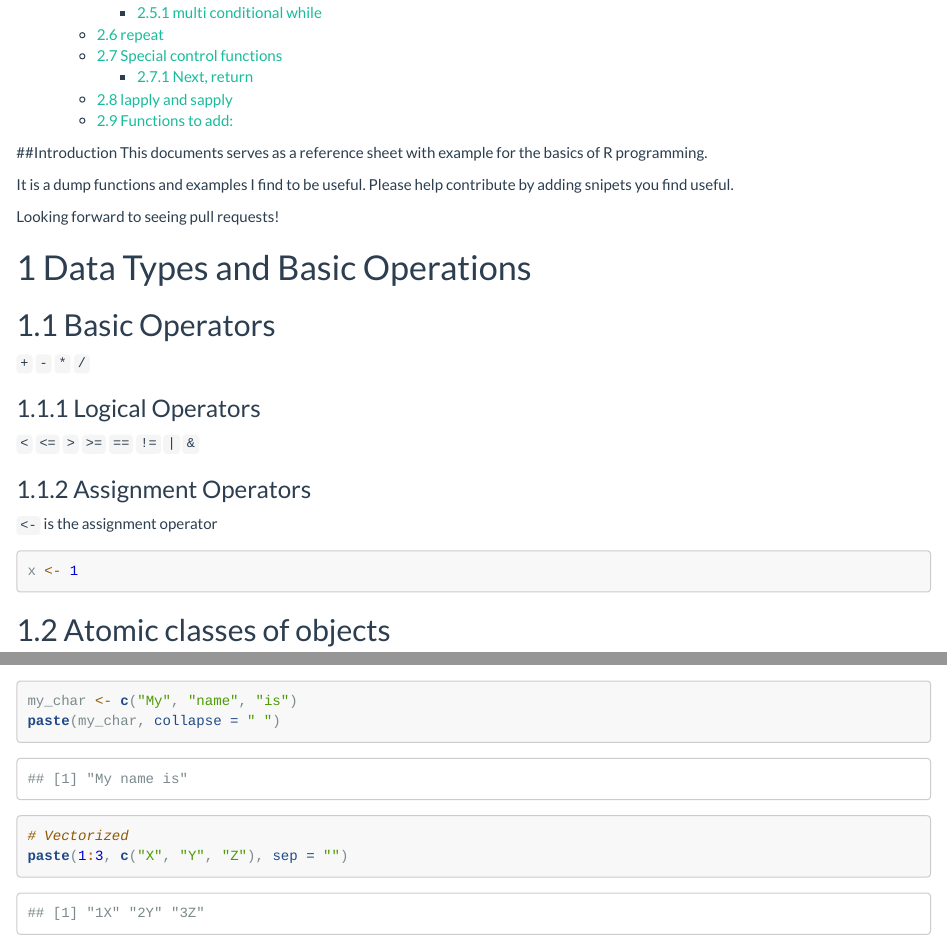
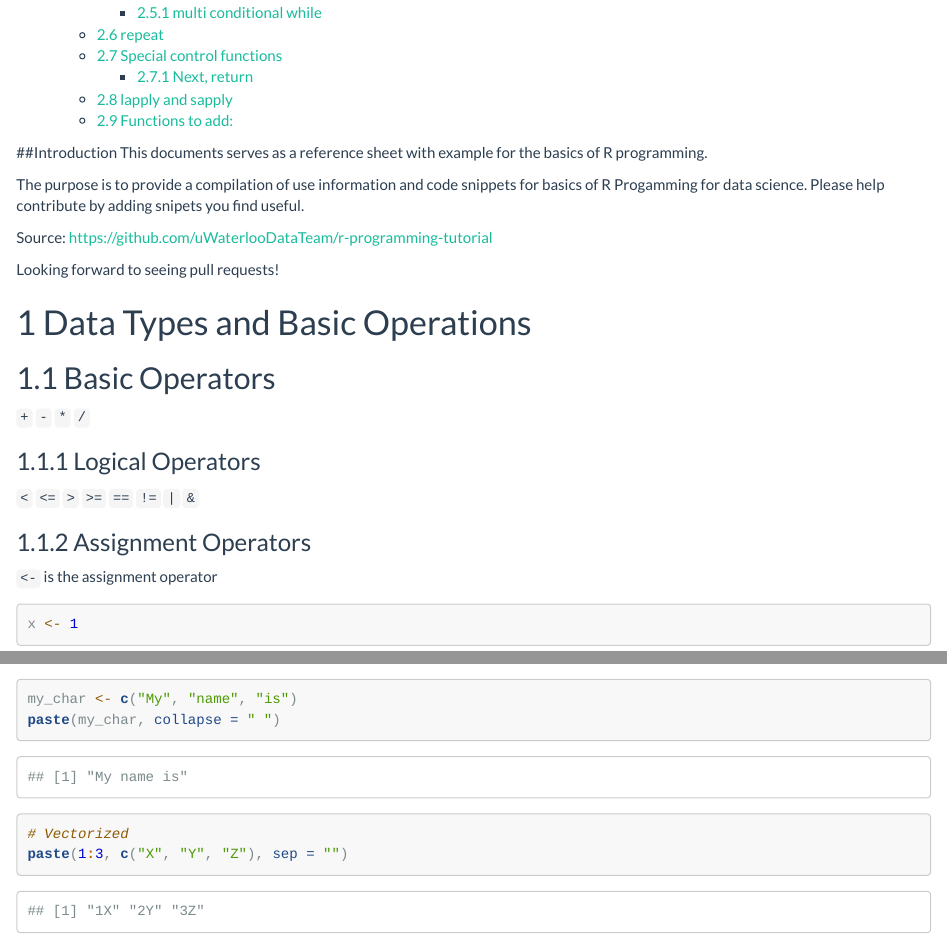
Before and after one commit to uWaterlooDataTeam/r-programming-tutorial, an R Markdown document (r-programming-reference.Rmd): the page in a window 1100 px wide, from 1310 px down, and a second part further down, joined at a grey line. Rendered offline with R 4.5, knitr and Pandoc, with nearby package versions; code that draws random numbers runs with fixed seeds of ours.

Commit message:
improved refereence

```diff
--- a/r-programming-reference.Rmd
+++ b/r-programming-reference.Rmd
@@ -1,19 +1,24 @@
 ---
 title: "R Programming Reference"
 author: "Andrew Andrade (andrew at andrewandrade.ca) @ uWaterloo DataTeam"
-date: "Last Updated: March 29, 2015"
+date: 'Last Updated: March 29, 2015'
 output:
   html_document:
     highlight: tango
     number_sections: yes
     theme: flatly
     toc: yes
+  pdf_document:
+    number_sections: yes
+    toc: yes
 ---
 
 ##Introduction
 This documents serves as a reference sheet with example for the basics of R programming.
 
-It is a dump functions and examples I find to be useful.  Please help contribute by adding snipets you find useful.
+The purpose is to provide a compilation of use information and code snippets for basics of R Progamming for data science.  Please help contribute by adding snipets you find useful.
+
+Source: https://github.com/uWaterlooDataTeam/r-programming-tutorial
 
 Looking forward to seeing pull requests!
 
```
Also changed, not shown: r-programming-reference.pdf (added), 1 other file.
